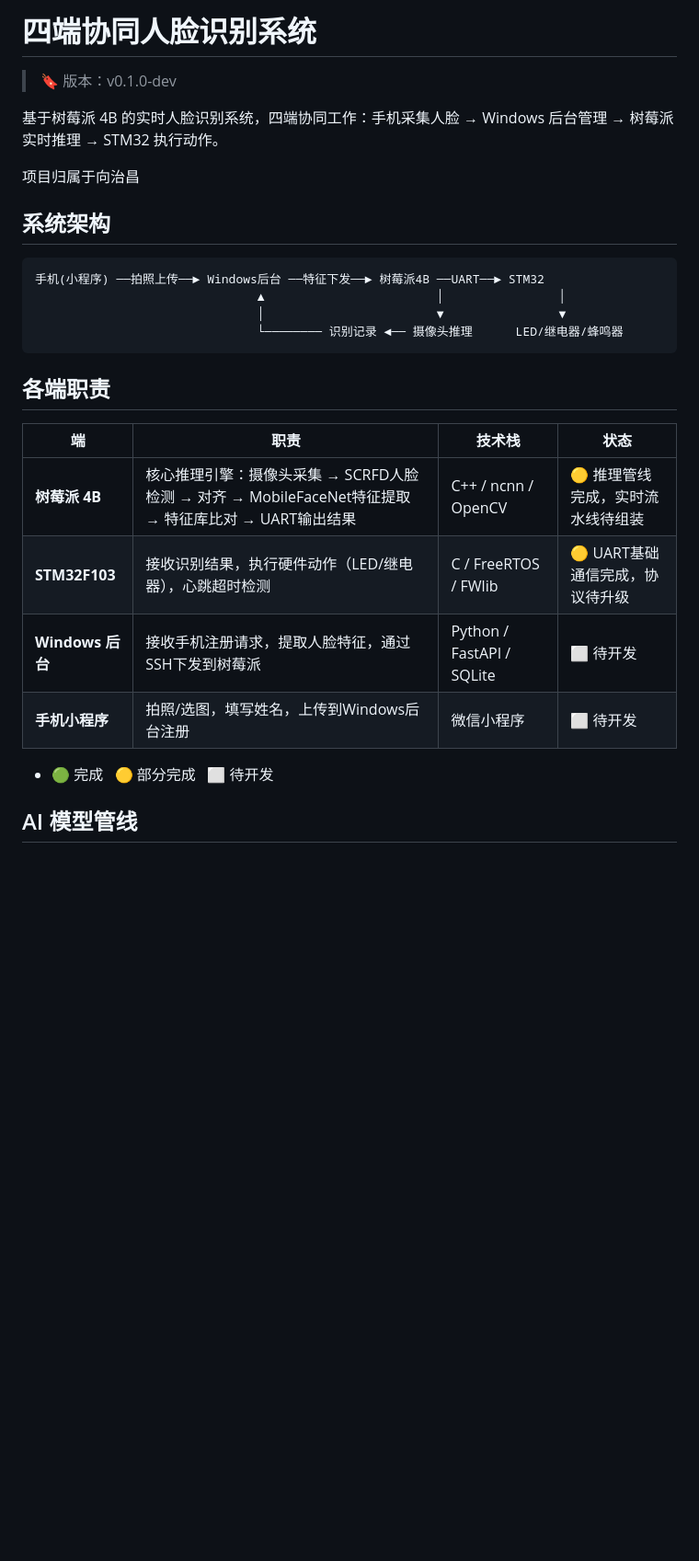
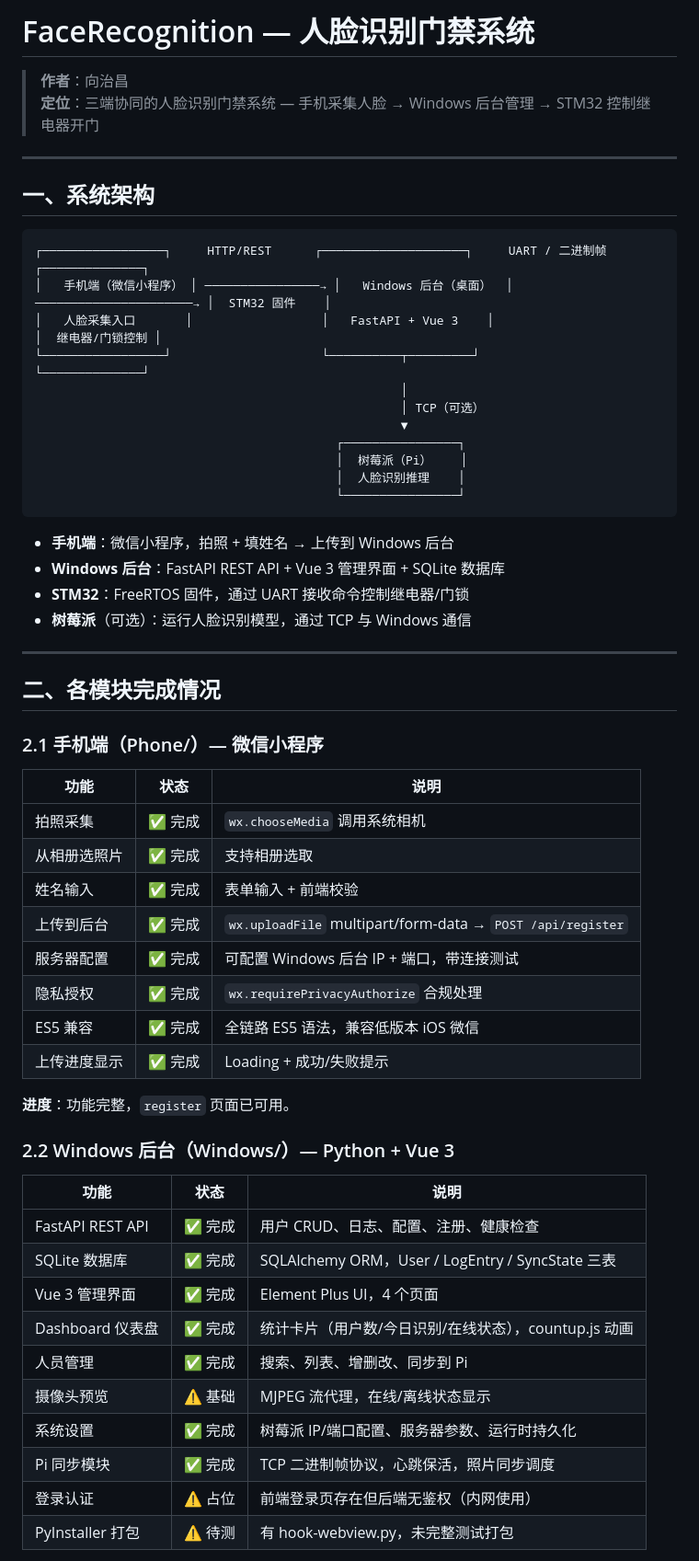
Before and after one commit to xccloop/FaceRecognition, a Markdown page: README.md, the part around one of its changes. Shown at 92% size. Drawn GitHub-style; blank space fills up the shorter version.

````diff
--- a/README.md
+++ b/README.md
@@ -1,30 +1,62 @@
-# 四端协同人脸识别系统
+# FaceRecognition — 人脸识别门禁系统
 
+> **作者**：向治昌
+> **定位**：三端协同的人脸识别门禁系统 — 手机采集人脸 → Windows 后台管理 → STM32 控制继电器开门
 
-> 🔖 版本：v0.1.0-dev
+---
 
-基于树莓派 4B 的实时人脸识别系统，四端协同工作：手机采集人脸 → Windows 后台管理 → 树莓派实时推理 → STM32 执行动作。
-
-项目归属于向治昌
-
-## 系统架构
+## 一、系统架构
 
 ```
-手机(小程序) ──拍照上传──► Windows后台 ──特征下发──► 树莓派4B ──UART──► STM32
-                               ▲                        │                │
-                               │                        ▼                ▼
-                               └──────── 识别记录 ◄── 摄像头推理      LED/继电器/蜂鸣器
+┌─────────────────┐     HTTP/REST      ┌────────────────────┐     UART / 二进制帧      ┌──────────────┐
+│   手机端（微信小程序） │ ────────────────→ │   Windows 后台（桌面）  │ ──────────────────────→ │  STM32 固件    │
+│   人脸采集入口       │                  │   FastAPI + Vue 3    │                        │  继电器/门锁控制 │
+└─────────────────┘                     └──────────┬─────────┘                        └──────────────┘
+                                                   │
+                                                   │ TCP（可选）
+                                                   ▼
+                                          ┌────────────────┐
+                                          │  树莓派（Pi）    │
+                                          │  人脸识别推理    │
+                                          └────────────────┘
 ```
 
-## 各端职责
+- **手机端**：微信小程序，拍照 + 填姓名 → 上传到 Windows 后台
+- **Windows 后台**：FastAPI REST API + Vue 3 管理界面 + SQLite 数据库
+- **STM32**：FreeRTOS 固件，通过 UART 接收命令控制继电器/门锁
+- **树莓派**（可选）：运行人脸识别模型，通过 TCP 与 Windows 通信
 
-| 端 | 职责 | 技术栈 | 状态 |
-|----|------|--------|------|
-| **树莓派 4B** | 核心推理引擎：摄像头采集 → SCRFD人脸检测 → 对齐 → MobileFaceNet特征提取 → 特征库比对 → UART输出结果 | C++ / ncnn / OpenCV | 🟡 推理管线完成，实时流水线待组装 |
-| **STM32F103** | 接收识别结果，执行硬件动作（LED/继电器），心跳超时检测 | C / FreeRTOS / FWlib | 🟡 UART基础通信完成，协议待升级 |
-| **Windows 后台** | 接收手机注册请求，提取人脸特征，通过SSH下发到树莓派 | Python / FastAPI / SQLite | ⬜ 待开发 |
-| **手机小程序** | 拍照/选图，填写姓名，上传到Windows后台注册 | 微信小程序 | ⬜ 待开发 |
+---
 
-- 🟢 完成  &nbsp; 🟡 部分完成  &nbsp; ⬜ 待开发
+## 二、各模块完成情况
 
-## AI 模型管线
+### 2.1 手机端（Phone/）— 微信小程序
+
+| 功能 | 状态 | 说明 |
+|------|------|------|
+| 拍照采集 | ✅ 完成 | `wx.chooseMedia` 调用系统相机 |
+| 从相册选照片 | ✅ 完成 | 支持相册选取 |
+| 姓名输入 | ✅ 完成 | 表单输入 + 前端校验 |
+| 上传到后台 | ✅ 完成 | `wx.uploadFile` multipart/form-data → `POST /api/register` |
+| 服务器配置 | ✅ 完成 | 可配置 Windows 后台 IP + 端口，带连接测试 |
+| 隐私授权 | ✅ 完成 | `wx.requirePrivacyAuthorize` 合规处理 |
+| ES5 兼容 | ✅ 完成 | 全链路 ES5 语法，兼容低版本 iOS 微信 |
+| 上传进度显示 | ✅ 完成 | Loading + 成功/失败提示 |
+
+**进度**：功能完整，`register` 页面已可用。
+
+### 2.2 Windows 后台（Windows/）— Python + Vue 3
+
+| 功能 | 状态 | 说明 |
+|------|------|------|
+| FastAPI REST API | ✅ 完成 | 用户 CRUD、日志、配置、注册、健康检查 |
+| SQLite 数据库 | ✅ 完成 | SQLAlchemy ORM，User / LogEntry / SyncState 三表 |
+| Vue 3 管理界面 | ✅ 完成 | Element Plus UI，4 个页面 |
+| Dashboard 仪表盘 | ✅ 完成 | 统计卡片（用户数/今日识别/在线状态），countup.js 动画 |
+| 人员管理 | ✅ 完成 | 搜索、列表、增删改、同步到 Pi |
+| 摄像头预览 | ⚠️ 基础 | MJPEG 流代理，在线/离线状态显示 |
+| 系统设置 | ✅ 完成 | 树莓派 IP/端口配置、服务器参数、运行时持久化 |
+| Pi 同步模块 | ✅ 完成 | TCP 二进制帧协议，心跳保活，照片同步调度 |
+| 登录认证 | ⚠️ 占位 | 前端登录页存在但后端无鉴权（内网使用） |
+| PyInstaller 打包 | ⚠️ 待测 | 有 hook-webview.py，未完整测试打包 |
+
````
Also changed, not shown: other parts of README.md (+226 -163 lines).
